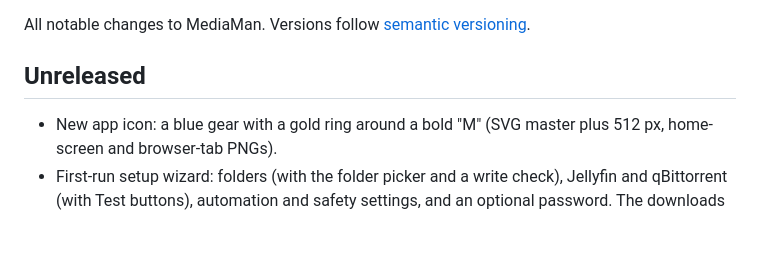
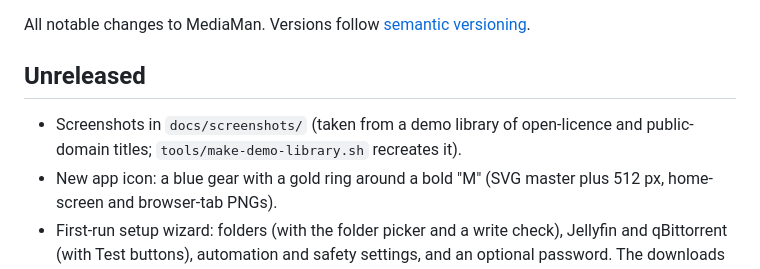
Before and after one commit to MJWaters1985/MediaMan, a Markdown page: CHANGELOG.md, the part around the change. Rendered like a GitHub page; blank space fills up the shorter version.

```diff
--- a/CHANGELOG.md
+++ b/CHANGELOG.md
@@ -4,6 +4,8 @@ All notable changes to MediaMan. Versions follow [semantic versioning](https://s
 
 ## Unreleased
 
+- Screenshots in `docs/screenshots/` (taken from a demo library of open-licence and public-domain
+  titles; `tools/make-demo-library.sh` recreates it).
 - New app icon: a blue gear with a gold ring around a bold "M" (SVG master plus 512 px, home-screen and
   browser-tab PNGs).
 - First-run setup wizard: folders (with the folder picker and a write check), Jellyfin and qBittorrent
```
Also changed, not shown: README.md (+8 -0 lines), docs/screenshots/1-overview.png (added), docs/screenshots/2-library.png (added), docs/screenshots/3-downloads.png (added), docs/screenshots/4-transcode-queue.png (added), 1 other file.
